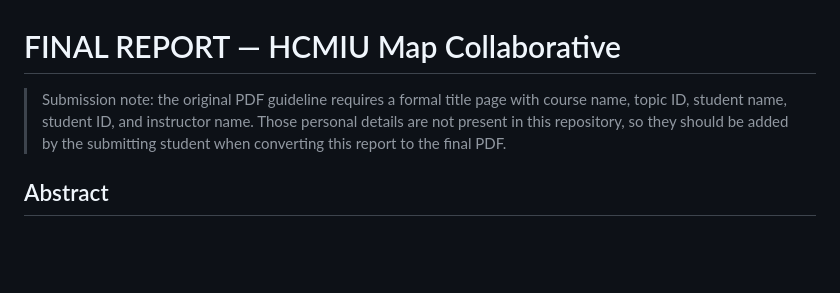
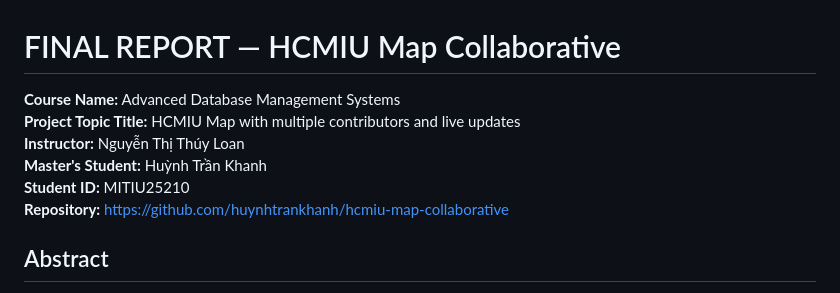
Before and after one commit to huynhtrankhanh/hcmiu-map-collaborative, a Markdown page: FINAL_REPORT.md, the part around one of its changes. Drawn GitHub-style; blank space fills up the shorter version.

```diff
--- a/FINAL_REPORT.md
+++ b/FINAL_REPORT.md
@@ -1,6 +1,11 @@
 # FINAL REPORT — HCMIU Map Collaborative
 
-> Submission note: the original PDF guideline requires a formal title page with course name, topic ID, student name, student ID, and instructor name. Those personal details are not present in this repository, so they should be added by the submitting student when converting this report to the final PDF.
+**Course Name:** Advanced Database Management Systems
+**Project Topic Title:** HCMIU Map with multiple contributors and live updates
+**Instructor:** Nguyễn Thị Thúy Loan
+**Master's Student:** Huỳnh Trần Khanh
+**Student ID:** MITIU25210
+**Repository:** https://github.com/huynhtrankhanh/hcmiu-map-collaborative
 
 ## Abstract
 
```
Also changed, not shown: other parts of FINAL_REPORT.md (+17 -23 lines).
